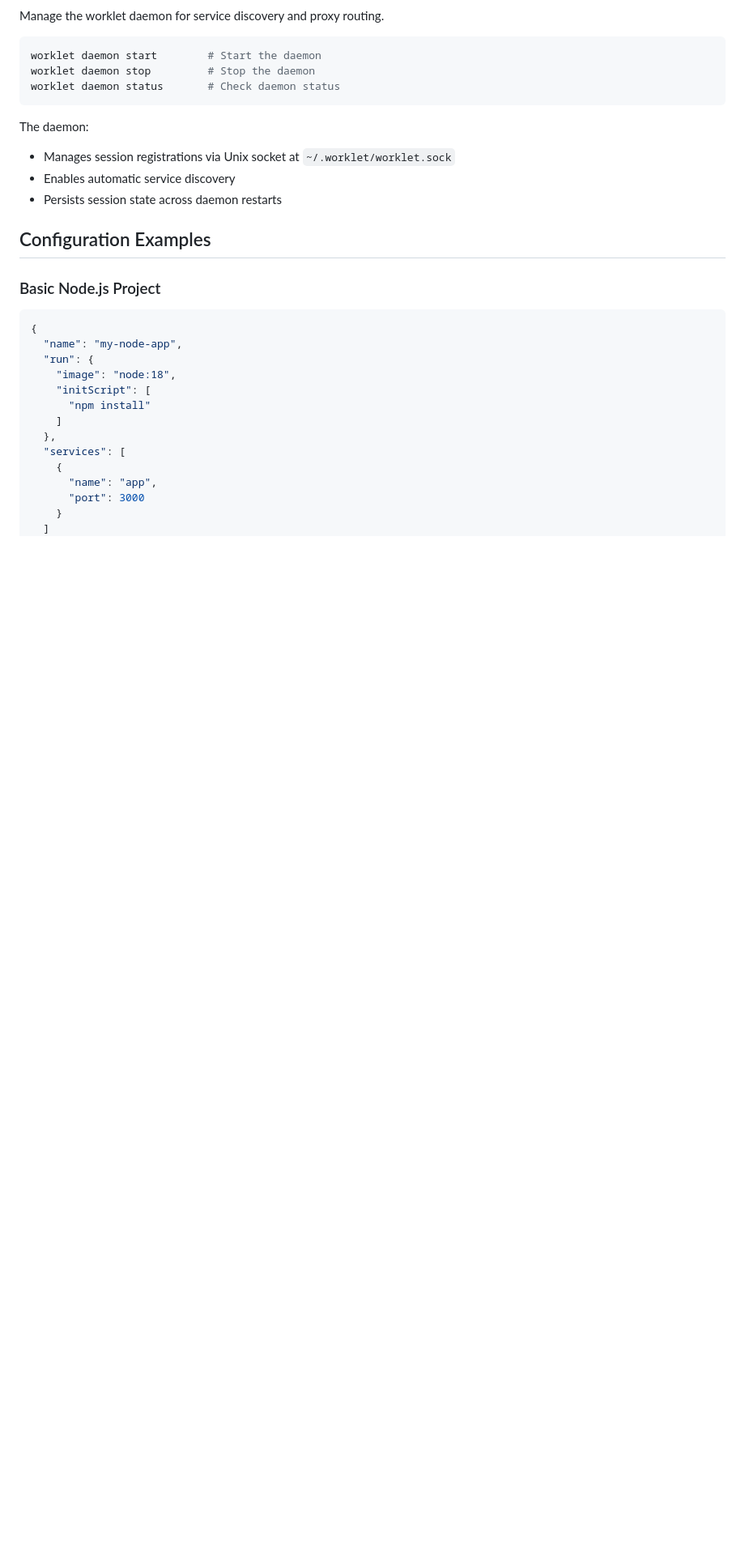
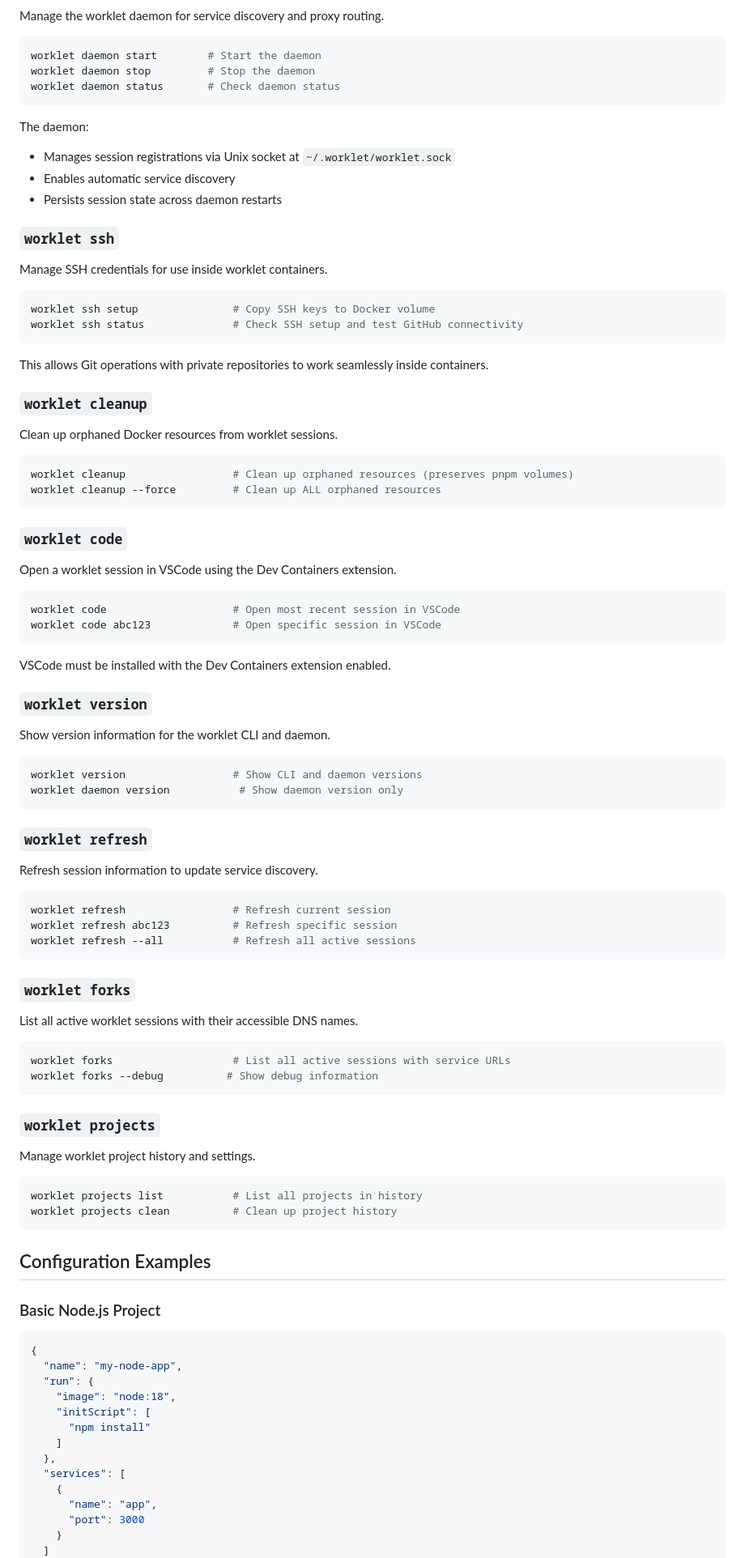
Before and after one commit to nolanleung/worklet, a Markdown page: README.md, the part around the change printed below. Shown: that part at 81% size. Drawn GitHub-style; blank space fills up the shorter version.

````diff
--- a/README.md
+++ b/README.md
@@ -183,6 +216,67 @@ The daemon:
 - Manages session registrations via Unix socket at `~/.worklet/worklet.sock`
 - Enables automatic service discovery
 - Persists session state across daemon restarts
+
+### `worklet ssh`
+Manage SSH credentials for use inside worklet containers.
+
+```bash
+worklet ssh setup               # Copy SSH keys to Docker volume
+worklet ssh status              # Check SSH setup and test GitHub connectivity
+```
+
+This allows Git operations with private repositories to work seamlessly inside containers.
+
+### `worklet cleanup`
+Clean up orphaned Docker resources from worklet sessions.
+
+```bash
+worklet cleanup                 # Clean up orphaned resources (preserves pnpm volumes)
+worklet cleanup --force         # Clean up ALL orphaned resources
+```
+
+### `worklet code`
+Open a worklet session in VSCode using the Dev Containers extension.
+
+```bash
+worklet code                    # Open most recent session in VSCode
+worklet code abc123             # Open specific session in VSCode
+```
+
+VSCode must be installed with the Dev Containers extension enabled.
+
+### `worklet version`
+Show version information for the worklet CLI and daemon.
+
+```bash
+worklet version                 # Show CLI and daemon versions
+worklet daemon version           # Show daemon version only
+```
+
+### `worklet refresh`
+Refresh session information to update service discovery.
+
+```bash
+worklet refresh                 # Refresh current session
+worklet refresh abc123          # Refresh specific session
+worklet refresh --all           # Refresh all active sessions
+```
+
+### `worklet forks`
+List all active worklet sessions with their accessible DNS names.
+
+```bash
+worklet forks                   # List all active sessions with service URLs
+worklet forks --debug          # Show debug information
+```
+
+### `worklet projects`
+Manage worklet project history and settings.
+
+```bash
+worklet projects list           # List all projects in history
+worklet projects clean          # Clean up project history
+```
 
 ## Configuration Examples
 
````
Also changed, not shown: other parts of README.md (+105 -4 lines).
